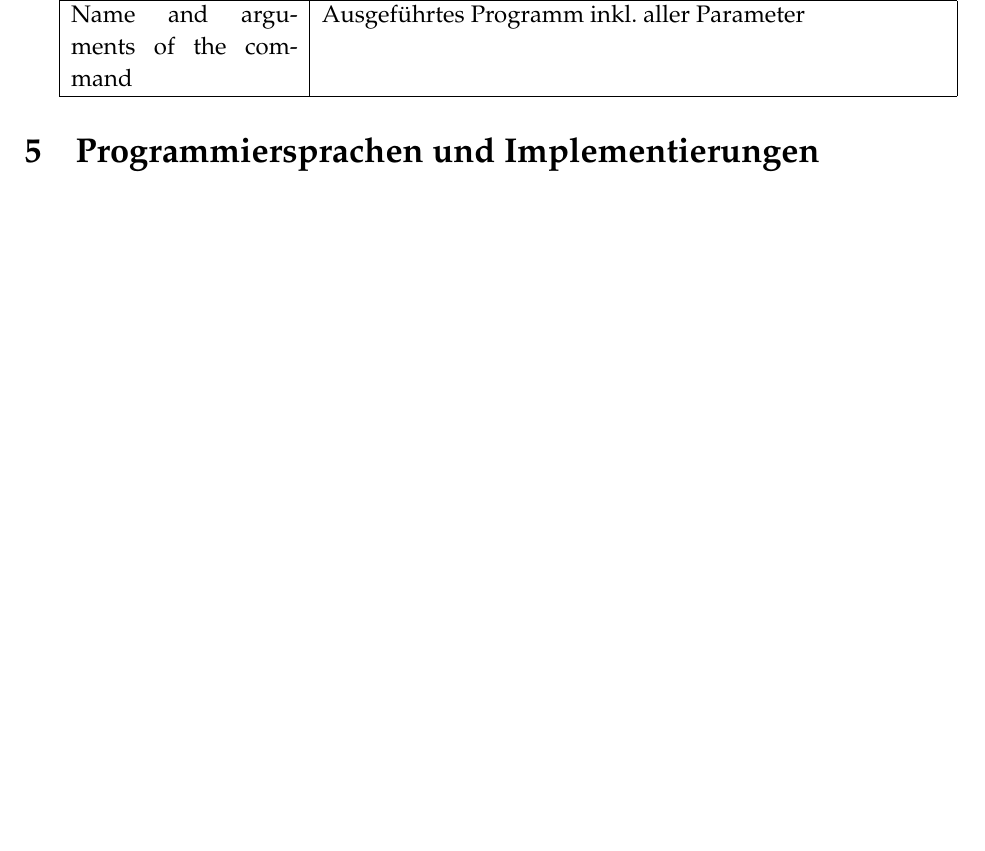
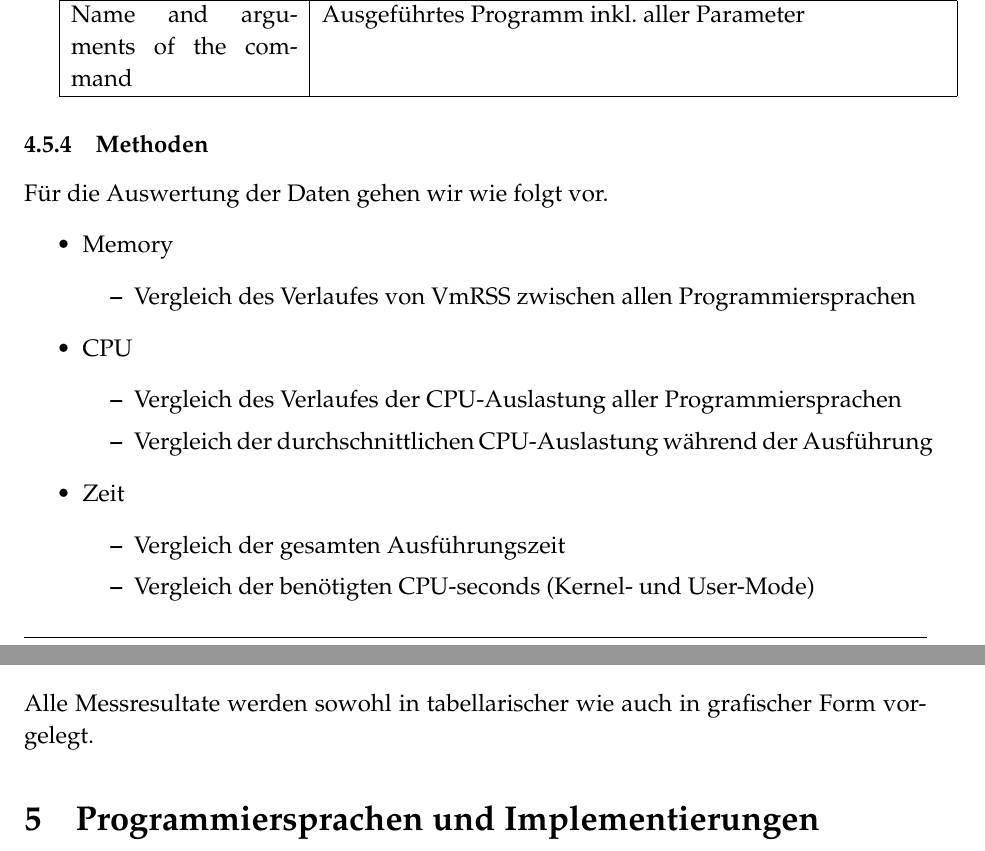
Before and after one commit to nickik/IDPA-Programmiersprachen-Benchmarken, a LaTeX document (maindoku/main.tex): part of page 17 of 19 before the commit and two parts of pages 17 and 18 of 19 after it, the two joined at a grey line, cut so that both start at the same text, the shorter picture padded with empty space. Compiled offline with pdfLaTeX.

Commit message:
Kapitel Methoden hinzugefügt

```diff
--- a/maindoku/main.tex
+++ b/maindoku/main.tex
@@ -542,6 +542,26 @@ Total CPU-seconds in kernel mode & Im Kernel-Mode verbrachte Zeit\\
 Name and arguments of the command & Ausgeführtes Programm inkl. aller Parameter\\
 \hline
 \end{tabular}
+
+\subsubsection{Methoden}
+Für die Auswertung der Daten gehen wir wie folgt vor.
+\begin{itemize}
+\item Memory
+\begin{itemize}
+\item Vergleich des Verlaufes von VmRSS zwischen allen Programmiersprachen
+\end{itemize}
+\item CPU
+\begin{itemize}
+\item Vergleich des Verlaufes der CPU-Auslastung aller Programmiersprachen
+\item Vergleich der durchschnittlichen CPU-Auslastung während der Ausführung
+\end{itemize}
+\item Zeit
+\begin{itemize}
+\item Vergleich der gesamten Ausführungszeit
+\item Vergleich der benötigten CPU-seconds (Kernel- und User-Mode)
+\end{itemize}
+\end{itemize}
+Alle Messresultate werden sowohl in tabellarischer wie auch in grafischer Form vorgelegt.
 \section{Programmiersprachen und Implementierungen}
 
 \subsection{Java}
```
